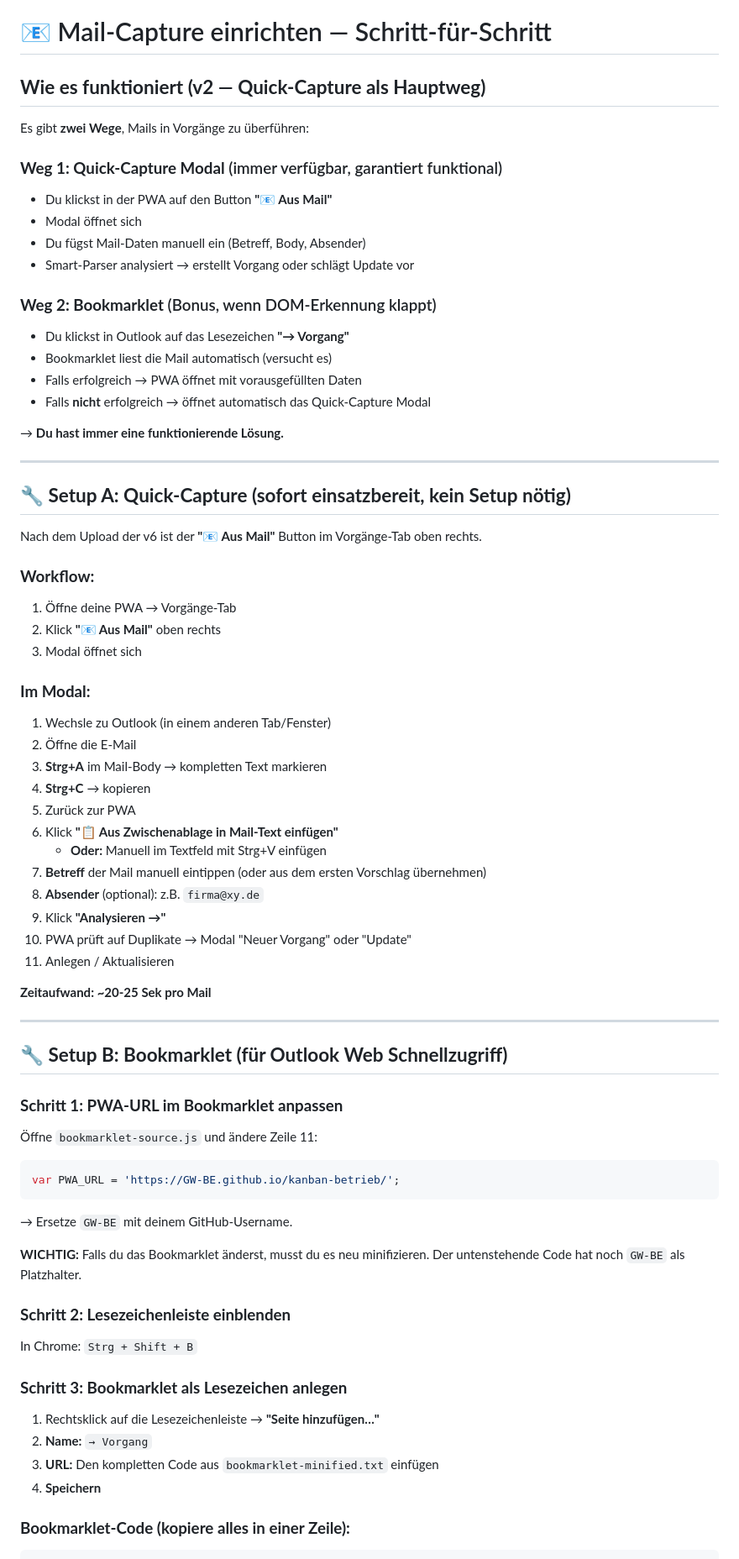
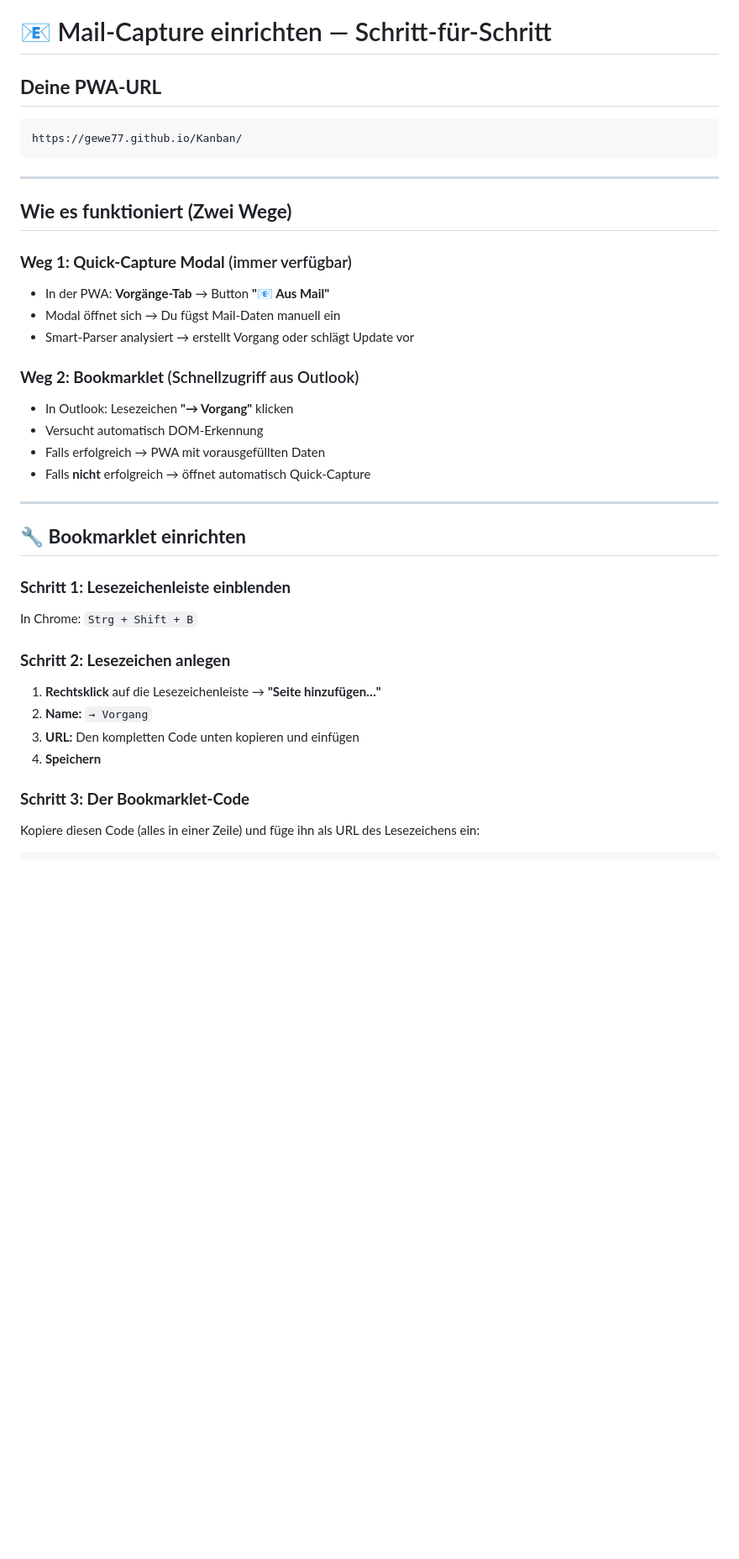
Before and after one commit to gewe77/Kanban, a Markdown page: BOOKMARKLET-SETUP.md, the part around one of its changes. Shown at 84% size. GitHub-like rendering; blank space fills up the shorter version.

````diff
--- a/BOOKMARKLET-SETUP.md
+++ b/BOOKMARKLET-SETUP.md
@@ -1,78 +1,43 @@
 # 📧 Mail-Capture einrichten — Schritt-für-Schritt
 
-## **Wie es funktioniert (v2 — Quick-Capture als Hauptweg)**
+## **Deine PWA-URL**
 
-Es gibt **zwei Wege**, Mails in Vorgänge zu überführen:
-
-### **Weg 1: Quick-Capture Modal** (immer verfügbar, garantiert funktional)
-- Du klickst in der PWA auf den Button **"📧 Aus Mail"**
-- Modal öffnet sich
-- Du fügst Mail-Daten manuell ein (Betreff, Body, Absender)
-- Smart-Parser analysiert → erstellt Vorgang oder schlägt Update vor
-
-### **Weg 2: Bookmarklet** (Bonus, wenn DOM-Erkennung klappt)
-- Du klickst in Outlook auf das Lesezeichen **"→ Vorgang"**
-- Bookmarklet liest die Mail automatisch (versucht es)
-- Falls erfolgreich → PWA öffnet mit vorausgefüllten Daten
-- Falls **nicht** erfolgreich → öffnet automatisch das Quick-Capture Modal
-
-→ **Du hast immer eine funktionierende Lösung.**
+```
+https://gewe77.github.io/Kanban/
+```
 
 ---
 
-## **🔧 Setup A: Quick-Capture (sofort einsatzbereit, kein Setup nötig)**
+## **Wie es funktioniert (Zwei Wege)**
 
-Nach dem Upload der v6 ist der **"📧 Aus Mail"** Button im Vorgänge-Tab oben rechts.
+### **Weg 1: Quick-Capture Modal** (immer verfügbar)
+- In der PWA: **Vorgänge-Tab** → Button **"📧 Aus Mail"**
+- Modal öffnet sich → Du fügst Mail-Daten manuell ein
+- Smart-Parser analysiert → erstellt Vorgang oder schlägt Update vor
 
-### **Workflow:**
-1. Öffne deine PWA → Vorgänge-Tab
-2. Klick **"📧 Aus Mail"** oben rechts
-3. Modal öffnet sich
-
-### **Im Modal:**
-1. Wechsle zu Outlook (in einem anderen Tab/Fenster)
-2. Öffne die E-Mail
-3. **Strg+A** im Mail-Body → kompletten Text markieren
-4. **Strg+C** → kopieren
-5. Zurück zur PWA
-6. Klick **"📋 Aus Zwischenablage in Mail-Text einfügen"**
-   - **Oder:** Manuell im Textfeld mit Strg+V einfügen
-7. **Betreff** der Mail manuell eintippen (oder aus dem ersten Vorschlag übernehmen)
-8. **Absender** (optional): z.B. `firma@xy.de`
-9. Klick **"Analysieren →"**
-10. PWA prüft auf Duplikate → Modal "Neuer Vorgang" oder "Update"
-11. Anlegen / Aktualisieren
-
-**Zeitaufwand: ~20-25 Sek pro Mail**
+### **Weg 2: Bookmarklet** (Schnellzugriff aus Outlook)
+- In Outlook: Lesezeichen **"→ Vorgang"** klicken
+- Versucht automatisch DOM-Erkennung
+- Falls erfolgreich → PWA mit vorausgefüllten Daten
+- Falls **nicht** erfolgreich → öffnet automatisch Quick-Capture
 
 ---
 
-## **🔧 Setup B: Bookmarklet (für Outlook Web Schnellzugriff)**
+## **🔧 Bookmarklet einrichten**
 
-### **Schritt 1: PWA-URL im Bookmarklet anpassen**
-
-Öffne `bookmarklet-source.js` und ändere Zeile 11:
-
-```javascript
-var PWA_URL = 'https://GW-BE.github.io/kanban-betrieb/';
-```
-
-→ Ersetze `GW-BE` mit deinem GitHub-Username.
-
-**WICHTIG:** Falls du das Bookmarklet änderst, musst du es neu minifizieren.
-Der untenstehende Code hat noch `GW-BE` als Platzhalter.
-
-### **Schritt 2: Lesezeichenleiste einblenden**
+### **Schritt 1: Lesezeichenleiste einblenden**
 
 In Chrome: `Strg + Shift + B`
 
-### **Schritt 3: Bookmarklet als Lesezeichen anlegen**
+### **Schritt 2: Lesezeichen anlegen**
 
-1. Rechtsklick auf die Lesezeichenleiste → **"Seite hinzufügen…"**
+1. **Rechtsklick** auf die Lesezeichenleiste → **"Seite hinzufügen…"**
 2. **Name:** `→ Vorgang`
-3. **URL:** Den kompletten Code aus `bookmarklet-minified.txt` einfügen
+3. **URL:** Den kompletten Code unten kopieren und einfügen
 4. **Speichern**
 
-### **Bookmarklet-Code (kopiere alles in einer Zeile):**
+### **Schritt 3: Der Bookmarklet-Code**
+
+Kopiere diesen Code (alles in einer Zeile) und füge ihn als URL des Lesezeichens ein:
 
 ```
````
Also changed, not shown: other parts of BOOKMARKLET-SETUP.md (+51 -80 lines).
